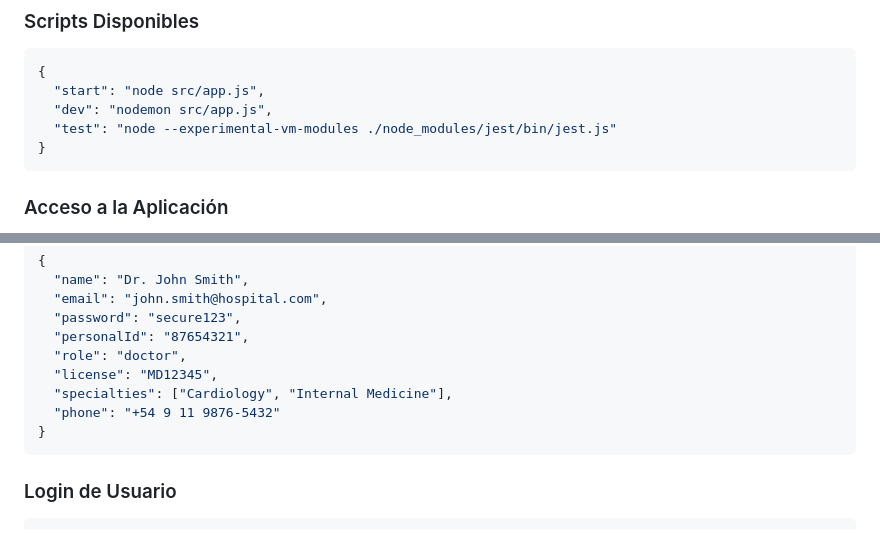
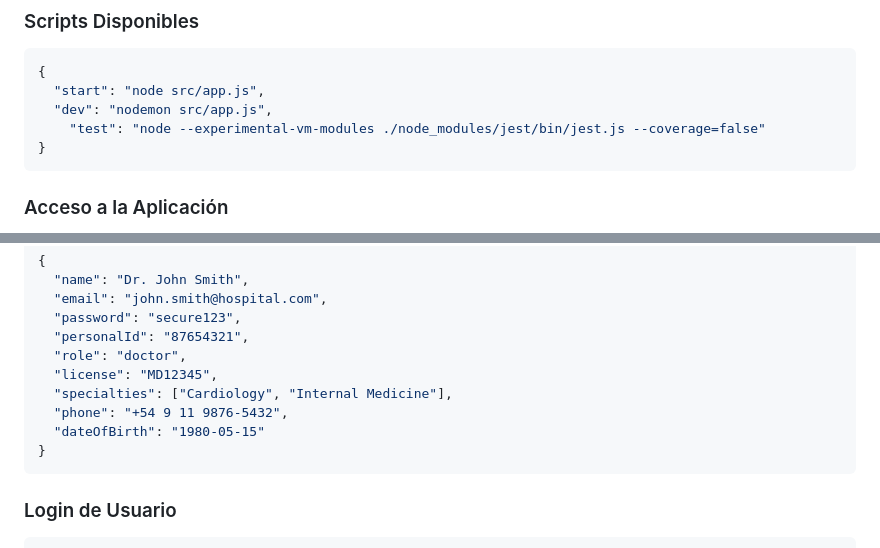
Before and after one commit to leandrotraficante/medical-appointments, a Markdown page: README.md, 2 parts joined by grey strips. Rendered like a GitHub page.

````diff
--- a/README.md
+++ b/README.md
@@ -480,7 +480,7 @@ npm start
 {
   "start": "node src/app.js",
   "dev": "nodemon src/app.js",
-  "test": "node --experimental-vm-modules ./node_modules/jest/bin/jest.js"
+    "test": "node --experimental-vm-modules ./node_modules/jest/bin/jest.js --coverage=false"
 }
 ```
 
@@ -538,7 +538,8 @@ Content-Type: application/json
   "role": "doctor",
   "license": "MD12345",
   "specialties": ["Cardiology", "Internal Medicine"],
-  "phone": "+54 9 11 9876-5432"
+  "phone": "+54 9 11 9876-5432",
+  "dateOfBirth": "1980-05-15"
 }
 ```
 
````
Also changed, not shown: other parts of README.md (+17 -14 lines).
